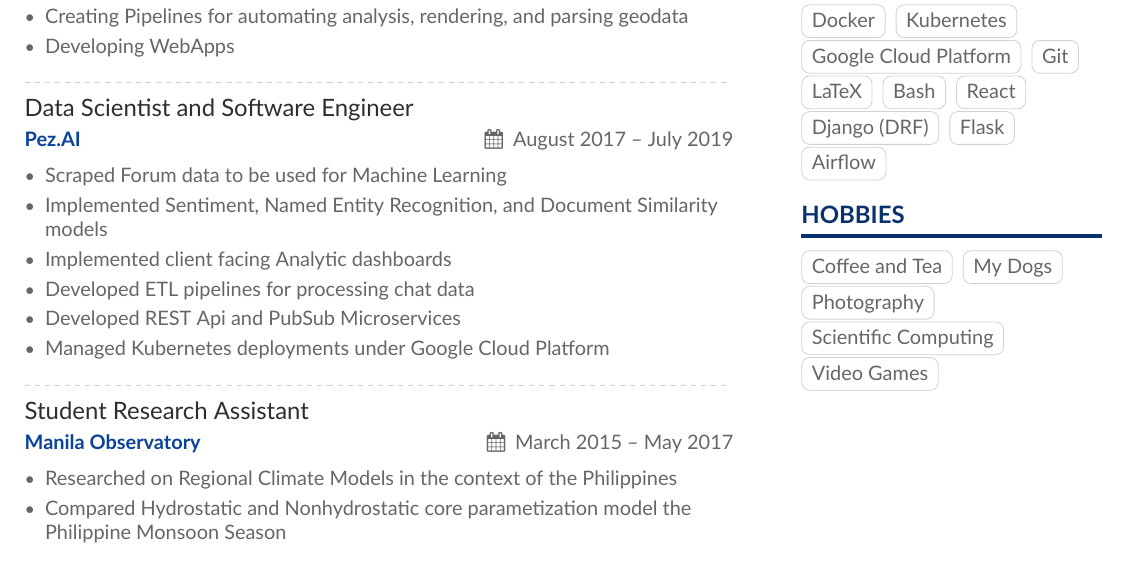
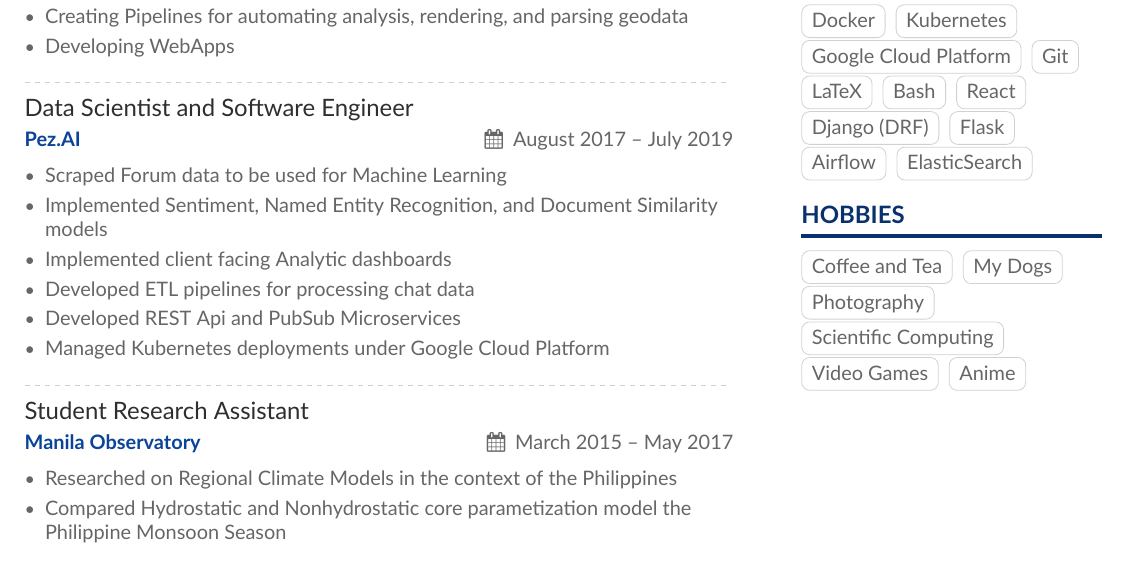
Before and after one commit to jtmiclat/myResume, a LaTeX CV (Resume/Resume.tex, which reads Resume/Resume-p1sidebar.tex): part of page 1 of 2, cut so that both start at the same text. Compiled offline with XeLaTeX.

Commit message:
add Elasticsearch and what not

```diff
--- a/Resume/Resume-p1sidebar.tex
+++ b/Resume/Resume-p1sidebar.tex
@@ -52,6 +52,7 @@
 \cvtag{Django (DRF)}
 \cvtag{Flask}
 \cvtag{Airflow}
+\cvtag{ElasticSearch}
 
 %Hobbies
 \medskip
@@ -61,6 +62,7 @@
 \cvtag{Photography}
 \cvtag{Scientific Computing}
 \cvtag{Video Games}
+\cvtag{Anime}
 
 %References
 % \medskip
```
